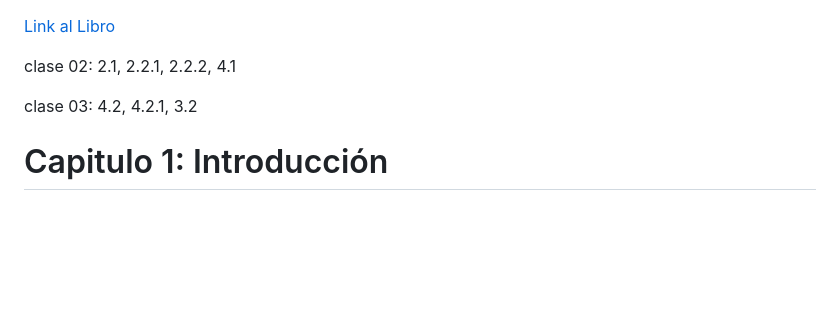
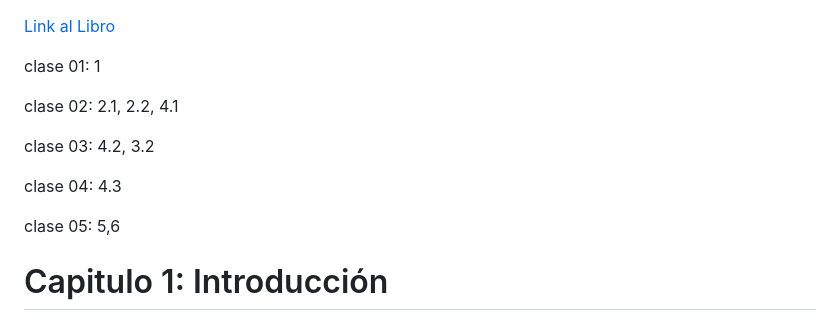
Before and after one commit to lautaorsi/Facultad, a Markdown page: 2026-1C/ppl/resumenLibro.md, the part around one of its changes. Rendered like a GitHub page; blank space fills up the shorter version.

```diff
--- a/2026-1C/ppl/resumenLibro.md
+++ b/2026-1C/ppl/resumenLibro.md
@@ -2,13 +2,15 @@
 
 
 
+clase 01: 1
 
+clase 02: 2.1, 2.2, 4.1
 
-clase 02: 2.1, 2.2.1, 2.2.2, 4.1
+clase 03: 4.2, 3.2
 
-clase 03: 4.2, 4.2.1, 3.2
+clase 04: 4.3
 
-
+clase 05: 5,6
 
 
 
```
Also changed, not shown: other parts of 2026-1C/ppl/resumenLibro.md (+39 -1 lines).
